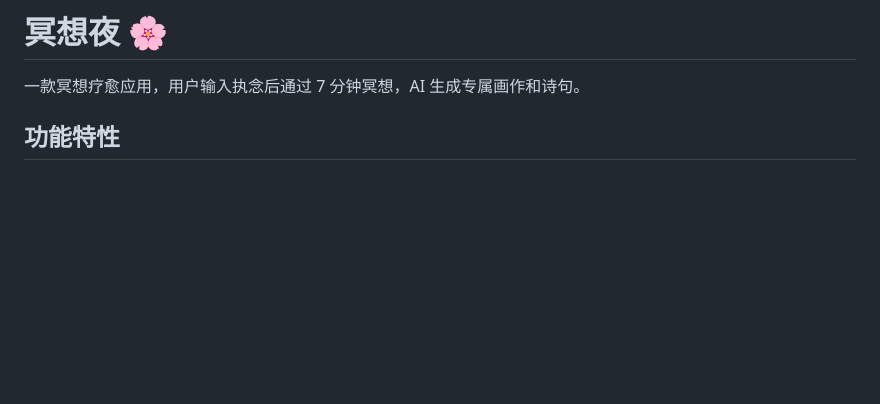
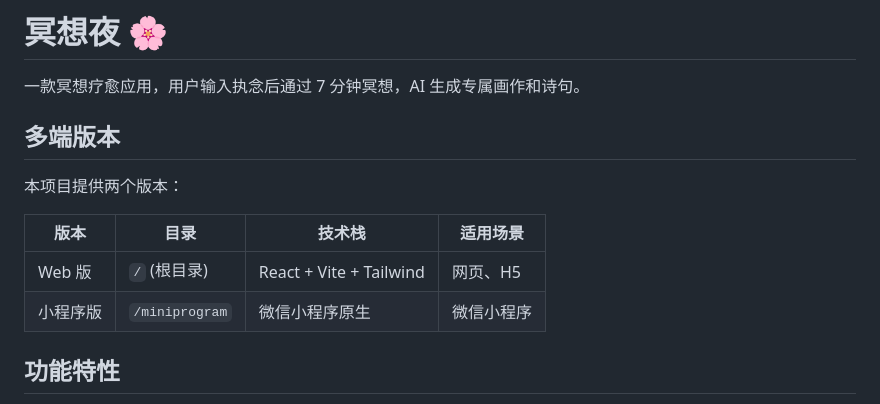
Before and after one commit to passwondery029-spec/mingxiangye, a Markdown page: README.md, the part around the change. Rendered like a GitHub page; blank space fills up the shorter version.

Commit message:
docs: 更新 README，添加小程序版本说明

```diff
--- a/README.md
+++ b/README.md
@@ -1,6 +1,15 @@
 # 冥想夜 🌸
 
 一款冥想疗愈应用，用户输入执念后通过 7 分钟冥想，AI 生成专属画作和诗句。
+
+## 多端版本
+
+本项目提供两个版本：
+
+| 版本 | 目录 | 技术栈 | 适用场景 |
+|------|------|--------|----------|
+| Web 版 | `/` (根目录) | React + Vite + Tailwind | 网页、H5 |
+| 小程序版 | `/miniprogram` | 微信小程序原生 | 微信小程序 |
 
 ## 功能特性
 
```
